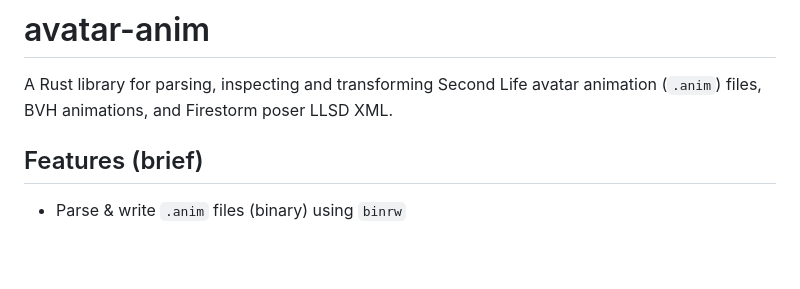
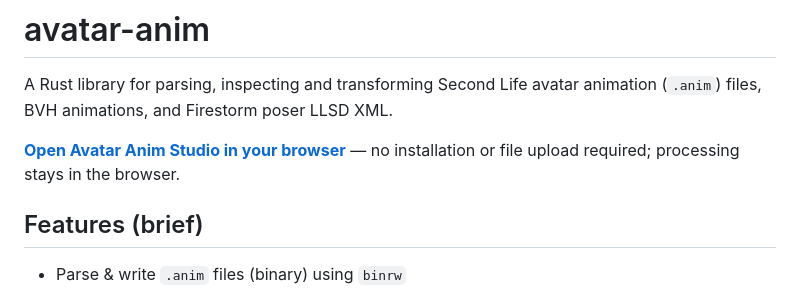
Before and after one commit to Sekkmer/avatar-anim, a Markdown page: README.md, the part around the change. Drawn GitHub-style; blank space fills up the shorter version.

Commit message:
Link the live web editor

```diff
--- a/README.md
+++ b/README.md
@@ -1,6 +1,8 @@
 # avatar-anim
 
 A Rust library for parsing, inspecting and transforming Second Life avatar animation (`.anim`) files, BVH animations, and Firestorm poser LLSD XML.
+
+**[Open Avatar Anim Studio in your browser](https://sekkmer.github.io/avatar-anim/)** — no installation or file upload required; processing stays in the browser.
 
 ## Features (brief)
 
```
